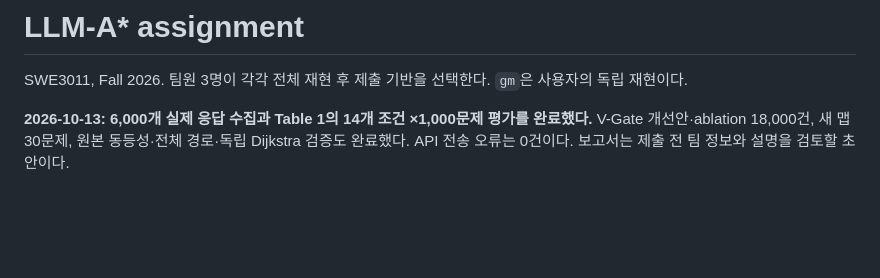
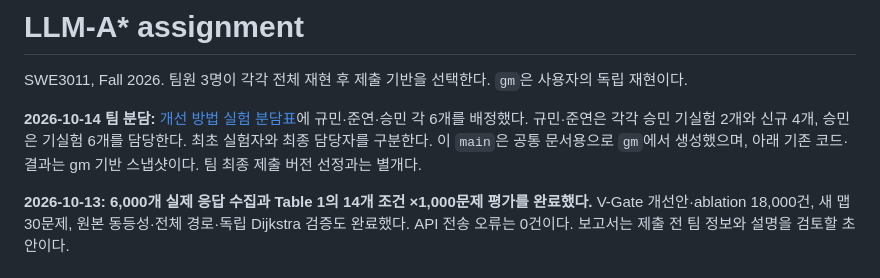
Before and after one commit to DUCKRACCOOON/LLM-A-assignment, a Markdown page: README.md, the part around the change. Rendered like a GitHub page; blank space fills up the shorter version.

```diff
--- a/README.md
+++ b/README.md
@@ -1,6 +1,8 @@
 # LLM-A* assignment
 
 SWE3011, Fall 2026. 팀원 3명이 각각 전체 재현 후 제출 기반을 선택한다. `gm`은 사용자의 독립 재현이다.
+
+**2026-10-14 팀 분담:** [개선 방법 실험 분담표](최신/팀_개선방법_실험_분담.md)에 규민·준연·승민 각 6개를 배정했다. 규민·준연은 각각 승민 기실험 2개와 신규 4개, 승민은 기실험 6개를 담당한다. 최초 실험자와 최종 담당자를 구분한다. 이 `main`은 공통 문서용으로 `gm`에서 생성했으며, 아래 기존 코드·결과는 gm 기반 스냅샷이다. 팀 최종 제출 버전 선정과는 별개다.
 
 **2026-10-13: 6,000개 실제 응답 수집과 Table 1의 14개 조건 ×1,000문제 평가를 완료했다.** V-Gate 개선안·ablation 18,000건, 새 맵 30문제, 원본 동등성·전체 경로·독립 Dijkstra 검증도 완료했다. API 전송 오류는 0건이다. 보고서는 제출 전 팀 정보와 설명을 검토할 초안이다.
 
```
Also changed, not shown: 최신/README.md (+2 -0 lines), 최신/팀_개선방법_실험_분담.md (added, +163 -0 lines).
